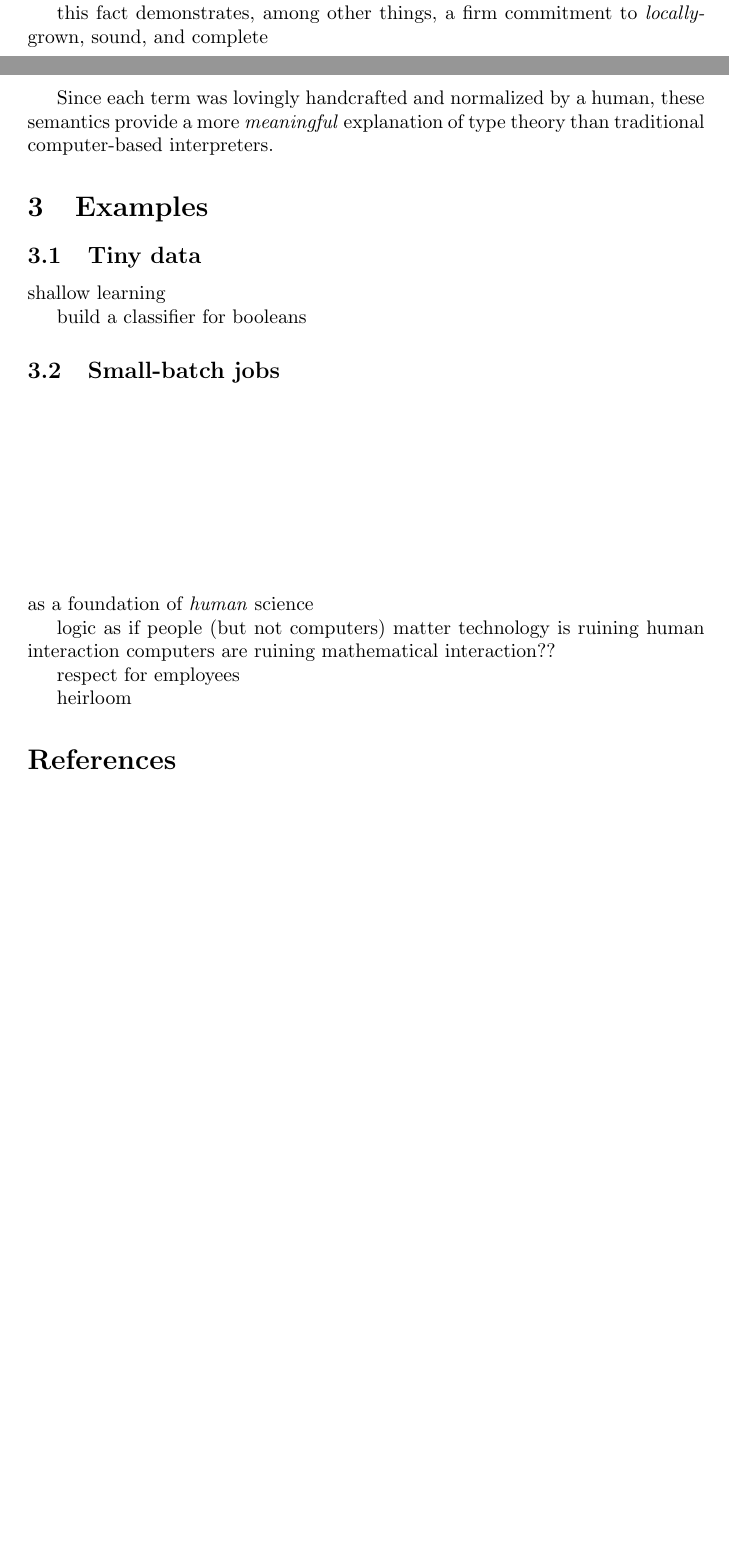
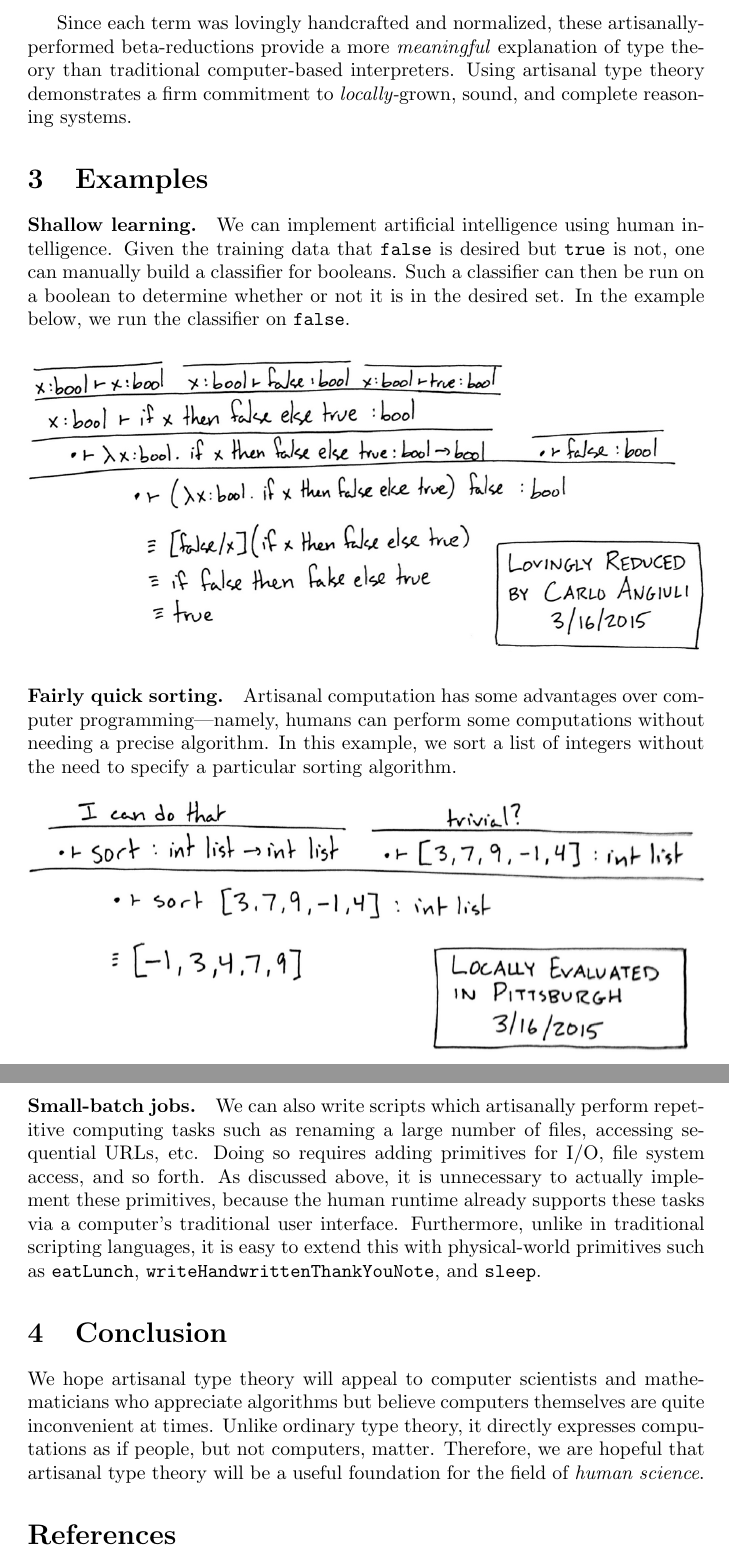
Before and after one commit to cangiuli/sigbovik, a LaTeX document (artisanal/artisanal.tex): two parts of pages 1 and 2 of 2 before the commit and two parts of pages 2 and 3 of 3 after it, joined at a grey line, cut at the place of the change, the shorter picture padded with empty space. Compiled offline with pdfLaTeX.

Commit message:
finish artisanal type theory

```diff
--- a/artisanal/artisanal.tex
+++ b/artisanal/artisanal.tex
@@ -62,39 +61,50 @@ we maintain the invariant that closed terms evaluate to a normal form
-accompanied by a certificate of authenticity that a human performed that
-evaluation.
-
-this fact demonstrates, among other things, a firm commitment to \emph{locally-}
-grown, sound, and complete
-
-Since each term was lovingly handcrafted and normalized by a human, these
-semantics provide a more \emph{meaningful} explanation of type theory than
-traditional computer-based interpreters.
-
-
-
-
-
+Since each term was lovingly handcrafted and normalized, these
+artisanally-performed beta-reductions provide a more \emph{meaningful}
+explanation of type theory than traditional computer-based interpreters.
+Using artisanal type theory demonstrates a firm commitment to
+\emph{locally-}grown, sound, and complete reasoning systems.
 
 \section{Examples}
 
-\subsection{Tiny data}
+\paragraph{Shallow learning.}
+We can implement artificial intelligence using human intelligence. Given the
+training data that \texttt{false} is desired but \texttt{true} is not, one can
+manually build a classifier for booleans. Such a classifier can then be run on a
+boolean to determine whether or not it is in the desired set. In the example
+below, we run the classifier on \texttt{false}.
 
-shallow learning
+\vspace{1em}\noindent
+\includegraphics[width=\textwidth]{isfalse.png}
 
-build a classifier for booleans
+\paragraph{Fairly quick sorting.}
+Artisanal computation has some advantages over computer programming---namely,
+humans can perform some computations without needing a precise algorithm.
+In this example, we sort a list of integers without the need to specify a
+particular sorting algorithm.
 
-\subsection{Small-batch jobs}
+\vspace{1em}\noindent
+\includegraphics[width=\textwidth]{sort.png}
 
-\vspace{10em}
+\paragraph{Small-batch jobs.}
+We can also write scripts which artisanally perform repetitive computing tasks
+such as renaming a large number of files, accessing sequential URLs, etc. Doing
+so requires adding primitives for I/O, file system access, and so forth. As
+discussed above, it is unnecessary to actually implement these primitives,
+because the human runtime already supports these tasks via a computer's
+traditional user interface.
+%
+Furthermore, unlike in traditional scripting languages, it is easy to extend
+this with physical-world primitives such as \texttt{eatLunch},
+\texttt{writeHandwrittenThankYouNote}, and \texttt{sleep}.
 
-as a foundation of \emph{human} science
+\section{Conclusion}
 
-logic as if people (but not computers) matter
-technology is ruining human interaction
-computers are ruining mathematical interaction??
-
-respect for employees
-
-heirloom
+We hope artisanal type theory will appeal to computer scientists and
+mathematicians who appreciate algorithms but believe computers themselves are
+quite inconvenient at times. Unlike ordinary type theory, it directly expresses
+computations as if people, but not computers, matter. Therefore, we are hopeful
+that artisanal type theory will be a useful foundation for the field of
+\emph{human science}.
 
 \bibliography{artisanal}{}
 \bibliographystyle{acm}
```
Also changed, not shown: artisanal/isfalse.png (added), artisanal/sort.png (added), artisanal/artisanal.tex (23 more changed lines).
